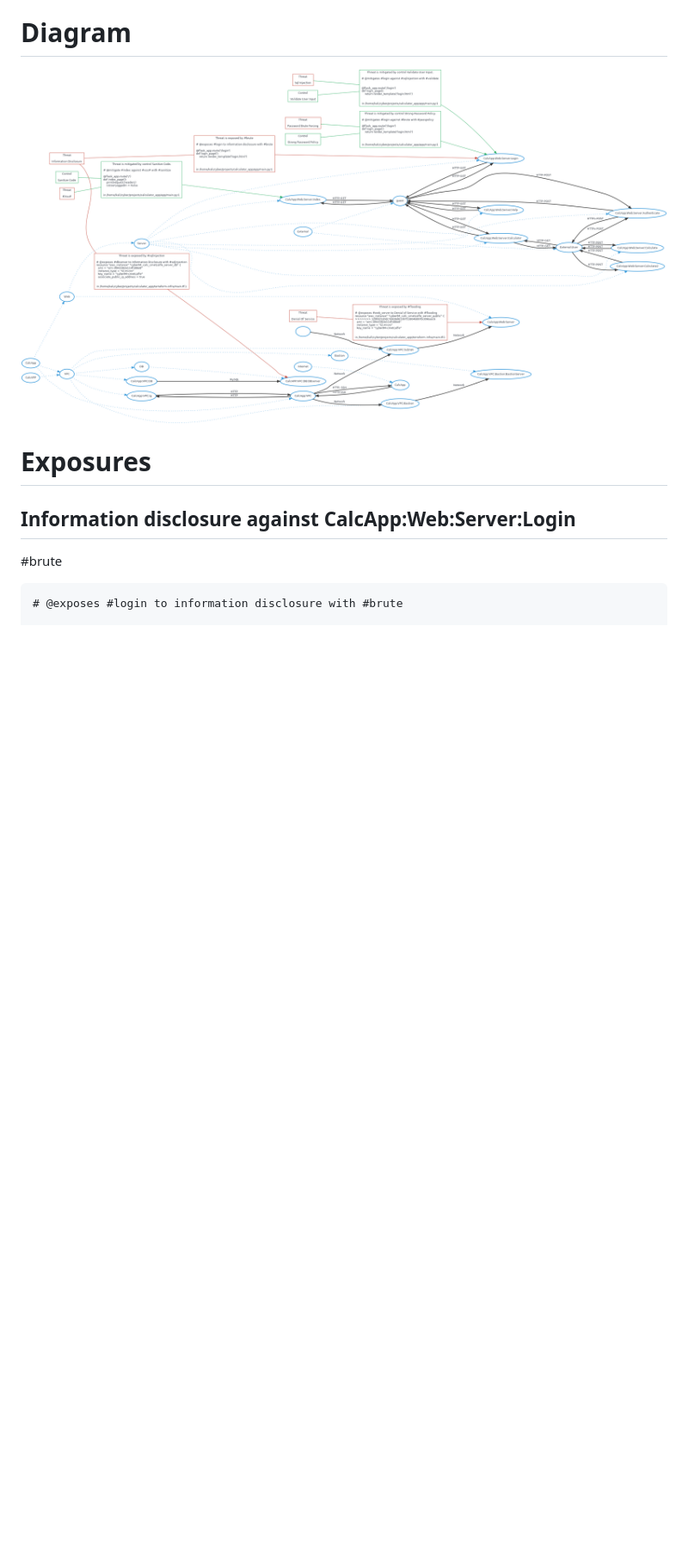
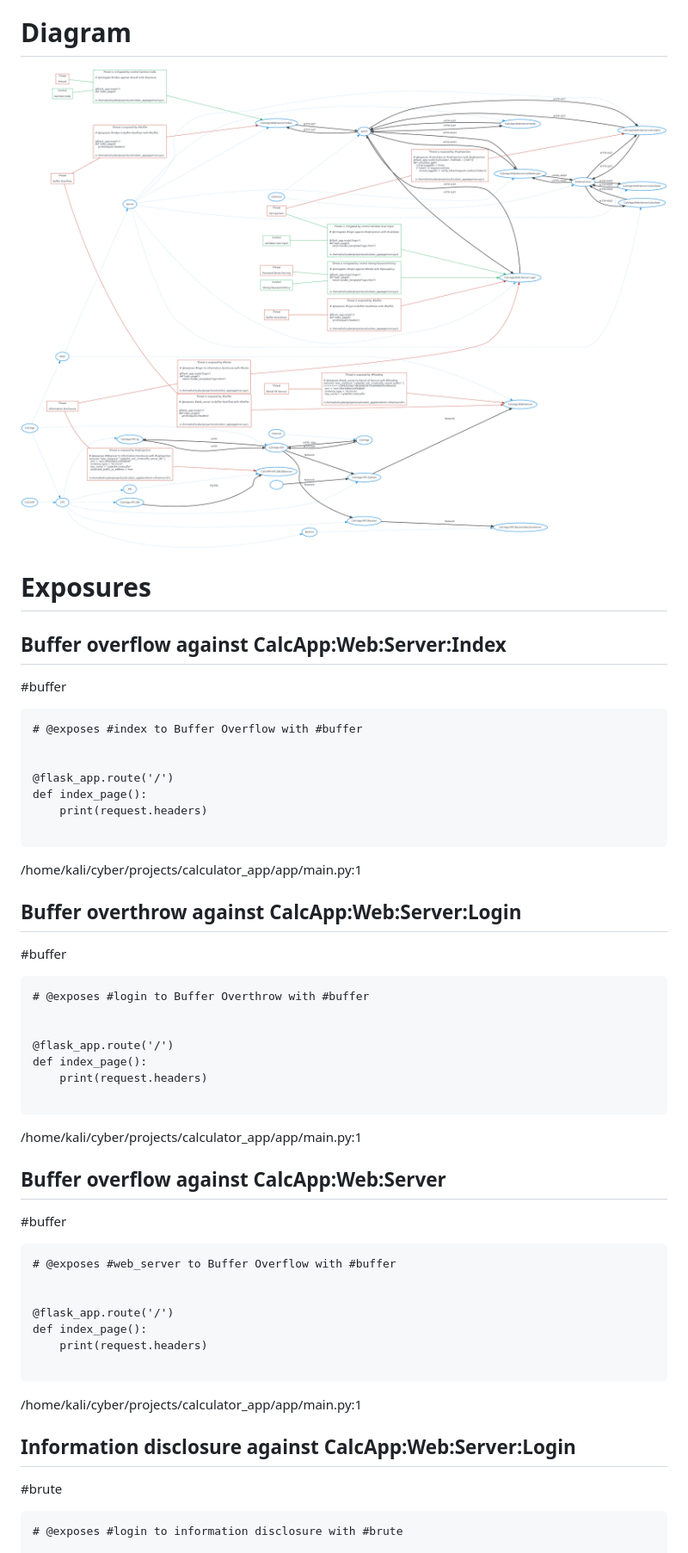
Before and after one commit to ConorSM/App_Project, a Markdown page: ThreatModel.md, the part around the change printed below. Shown: that part at 86% size. Rendered like a GitHub page; pictures changed too: ThreatModel.md.png; blank space fills up the shorter version.

Commit message:
add threats

````diff
--- a/ThreatModel.md
+++ b/ThreatModel.md
@@ -10,6 +10,48 @@ A threatspec project.
 
 # Exposures
 
+## Buffer overflow against CalcApp:Web:Server:Index
+#buffer
+
+```
+# @exposes #index to Buffer Overflow with #buffer
+
+
+@flask_app.route('/')
+def index_page():
+    print(request.headers)
+
+```
+/home/kali/cyber/projects/calculator_app/app/main.py:1
+
+## Buffer overthrow against CalcApp:Web:Server:Login
+#buffer
+
+```
+# @exposes #login to Buffer Overthrow with #buffer
+
+
+@flask_app.route('/')
+def index_page():
+    print(request.headers)
+
+```
+/home/kali/cyber/projects/calculator_app/app/main.py:1
+
+## Buffer overflow against CalcApp:Web:Server
+#buffer
+
+```
+# @exposes #web_server to Buffer Overflow with #buffer
+
+
+@flask_app.route('/')
+def index_page():
+    print(request.headers)
+
+```
+/home/kali/cyber/projects/calculator_app/app/main.py:1
+
 ## Information disclosure against CalcApp:Web:Server:Login
 #brute
 
````
Also changed, not shown: other parts of ThreatModel.md (+28 -8 lines), 5 other files.
